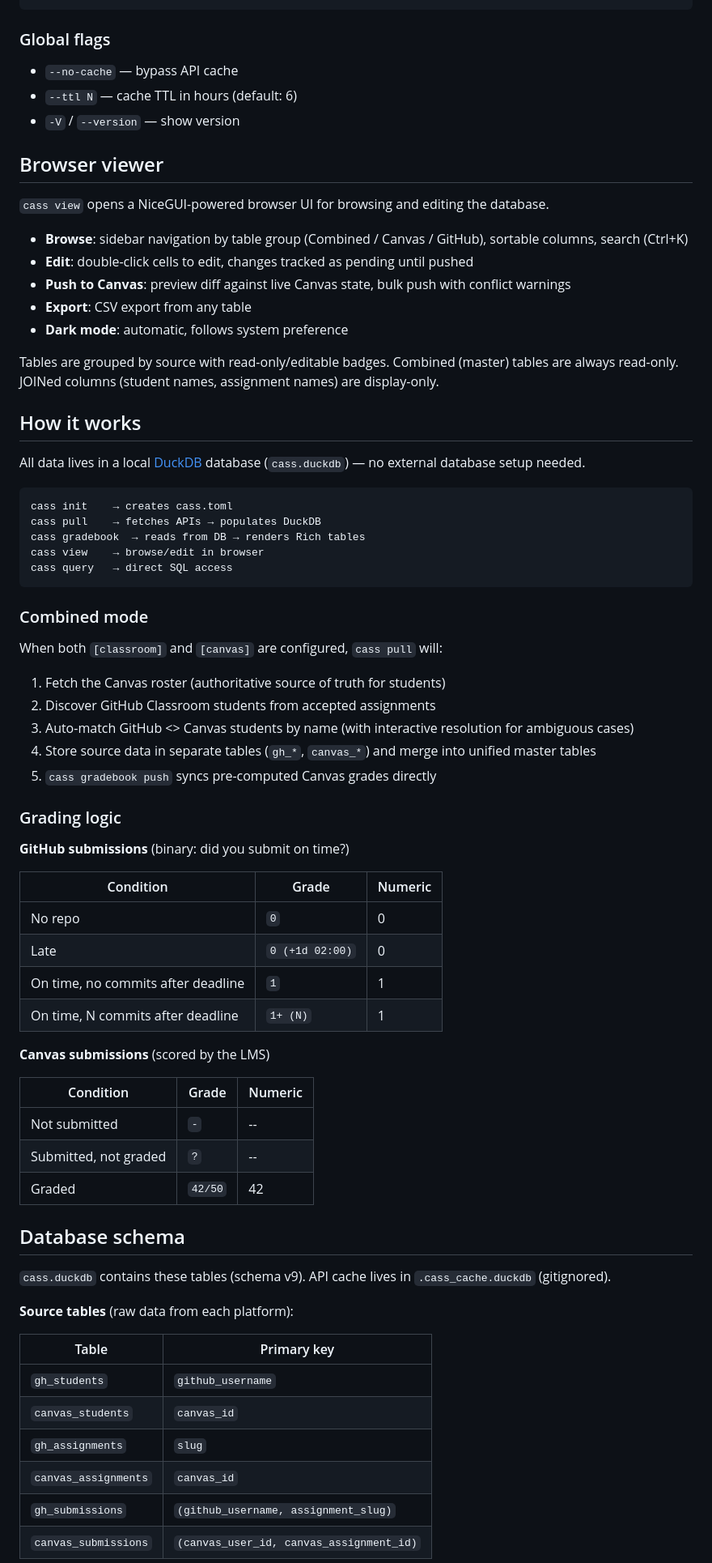
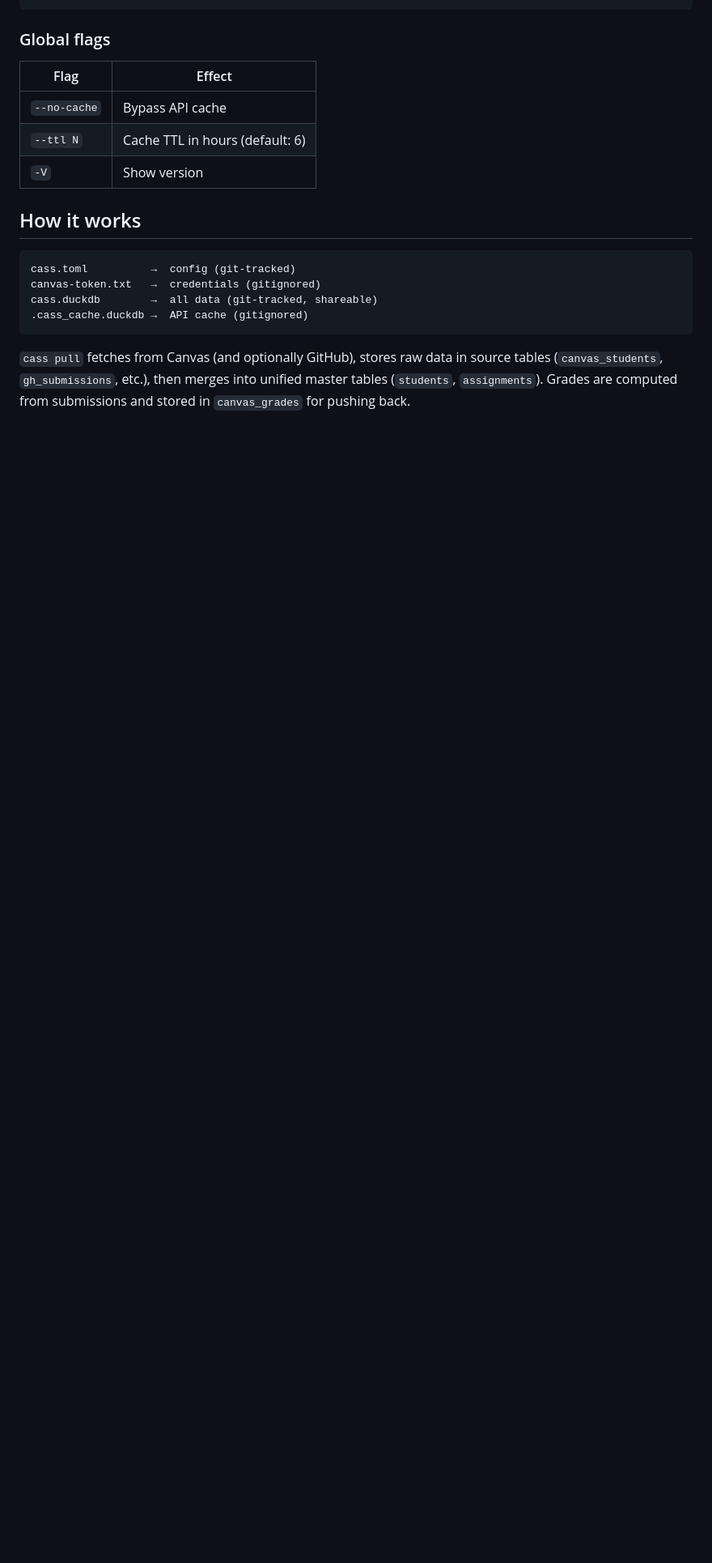
Before and after one commit to ejolly/cass, a Markdown page: README.md, the part around one of its changes. Shown at 81% size. Drawn GitHub-style; blank space fills up the shorter version.

````diff
--- a/README.md
+++ b/README.md
@@ -170,75 +146,20 @@ cass view --port 8080         # use a fixed port
 
 ### Global flags
 
-- `--no-cache` — bypass API cache
-- `--ttl N` — cache TTL in hours (default: 6)
-- `-V` / `--version` — show version
-
-## Browser viewer
-
-`cass view` opens a NiceGUI-powered browser UI for browsing and editing the database.
-
-- **Browse**: sidebar navigation by table group (Combined / Canvas / GitHub), sortable columns, search (Ctrl+K)
-- **Edit**: double-click cells to edit, changes tracked as pending until pushed
-- **Push to Canvas**: preview diff against live Canvas state, bulk push with conflict warnings
-- **Export**: CSV export from any table
-- **Dark mode**: automatic, follows system preference
-
-Tables are grouped by source with read-only/editable badges. Combined (master) tables are always read-only. JOINed columns (student names, assignment names) are display-only.
+| Flag | Effect |
+|------|--------|
+| `--no-cache` | Bypass API cache |
+| `--ttl N` | Cache TTL in hours (default: 6) |
+| `-V` | Show version |
 
 ## How it works
 
-All data lives in a local [DuckDB](https://duckdb.org/) database (`cass.duckdb`) — no external database setup needed.
-
 ```
-cass init    → creates cass.toml
-cass pull    → fetches APIs → populates DuckDB
-cass gradebook  → reads from DB → renders Rich tables
-cass view    → browse/edit in browser
-cass query   → direct SQL access
+cass.toml          →  config (git-tracked)
+canvas-token.txt   →  credentials (gitignored)
+cass.duckdb        →  all data (git-tracked, shareable)
+.cass_cache.duckdb →  API cache (gitignored)
 ```
 
-### Combined mode
+`cass pull` fetches from Canvas (and optionally GitHub), stores raw data in source tables (`canvas_students`, `gh_submissions`, etc.), then merges into unified master tables (`students`, `assignments`). Grades are computed from submissions and stored in `canvas_grades` for pushing back.
 
-When both `[classroom]` and `[canvas]` are configured, `cass pull` will:
-
-1. Fetch the Canvas roster (authoritative source of truth for students)
-2. Discover GitHub Classroom students from accepted assignments
-3. Auto-match GitHub <> Canvas students by name (with interactive resolution for ambiguous cases)
-4. Store source data in separate tables (`gh_*`, `canvas_*`) and merge into unified master tables
-5. `cass gradebook push` syncs pre-computed Canvas grades directly
-
-### Grading logic
-
-**GitHub submissions** (binary: did you submit on time?)
-
-| Condition | Grade | Numeric |
-|-----------|-------|---------|
-| No repo | `0` | 0 |
-| Late | `0 (+1d 02:00)` | 0 |
-| On time, no commits after deadline | `1` | 1 |
-| On time, N commits after deadline | `1+ (N)` | 1 |
-
-**Canvas submissions** (scored by the LMS)
-
-| Condition | Grade | Numeric |
-|-----------|-------|---------|
-| Not submitted | `-` | -- |
-| Submitted, not graded | `?` | -- |
-| Graded | `42/50` | 42 |
-
-## Database schema
-
-`cass.duckdb` contains these tables (schema v9). API cache lives in `.cass_cache.duckdb` (gitignored).
-
-**Source tables** (raw data from each platform):
-
-| Table | Primary key |
-|-------|-------------|
-| `gh_students` | `github_username` |
-| `canvas_students` | `canvas_id` |
-| `gh_assignments` | `slug` |
-| `canvas_assignments` | `canvas_id` |
-| `gh_submissions` | `(github_username, assignment_slug)` |
-| `canvas_submissions` | `(canvas_user_id, canvas_assignment_id)` |
-
````
Also changed, not shown: other parts of README.md (+83 -150 lines).
